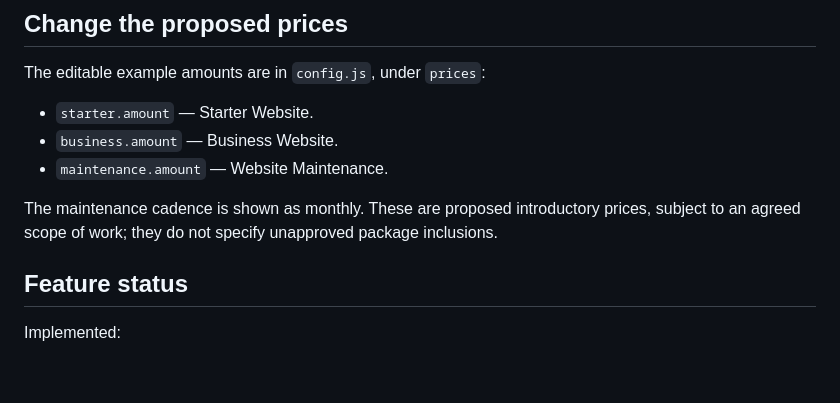
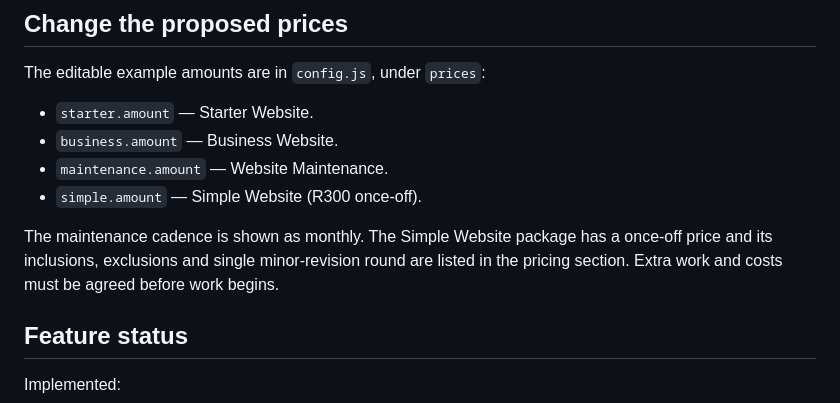
Before and after one commit to SahilIQR/PrimeSA-Digital-Solutions, a Markdown page: README.md, the part around the change. Drawn GitHub-style; blank space fills up the shorter version.

Commit message:
Add Simple Website package to pricing section
Added a new pricing option for a Simple Website package with a once-off fee and detailed inclusions.

```diff
--- a/README.md
+++ b/README.md
@@ -44,8 +44,9 @@ The editable example amounts are in `config.js`, under `prices`:
 - `starter.amount` — Starter Website.
 - `business.amount` — Business Website.
 - `maintenance.amount` — Website Maintenance.
+- `simple.amount` — Simple Website (R300 once-off).
 
-The maintenance cadence is shown as monthly. These are proposed introductory prices, subject to an agreed scope of work; they do not specify unapproved package inclusions.
+The maintenance cadence is shown as monthly. The Simple Website package has a once-off price and its inclusions, exclusions and single minor-revision round are listed in the pricing section. Extra work and costs must be agreed before work begins.
 
 ## Feature status
 
```
